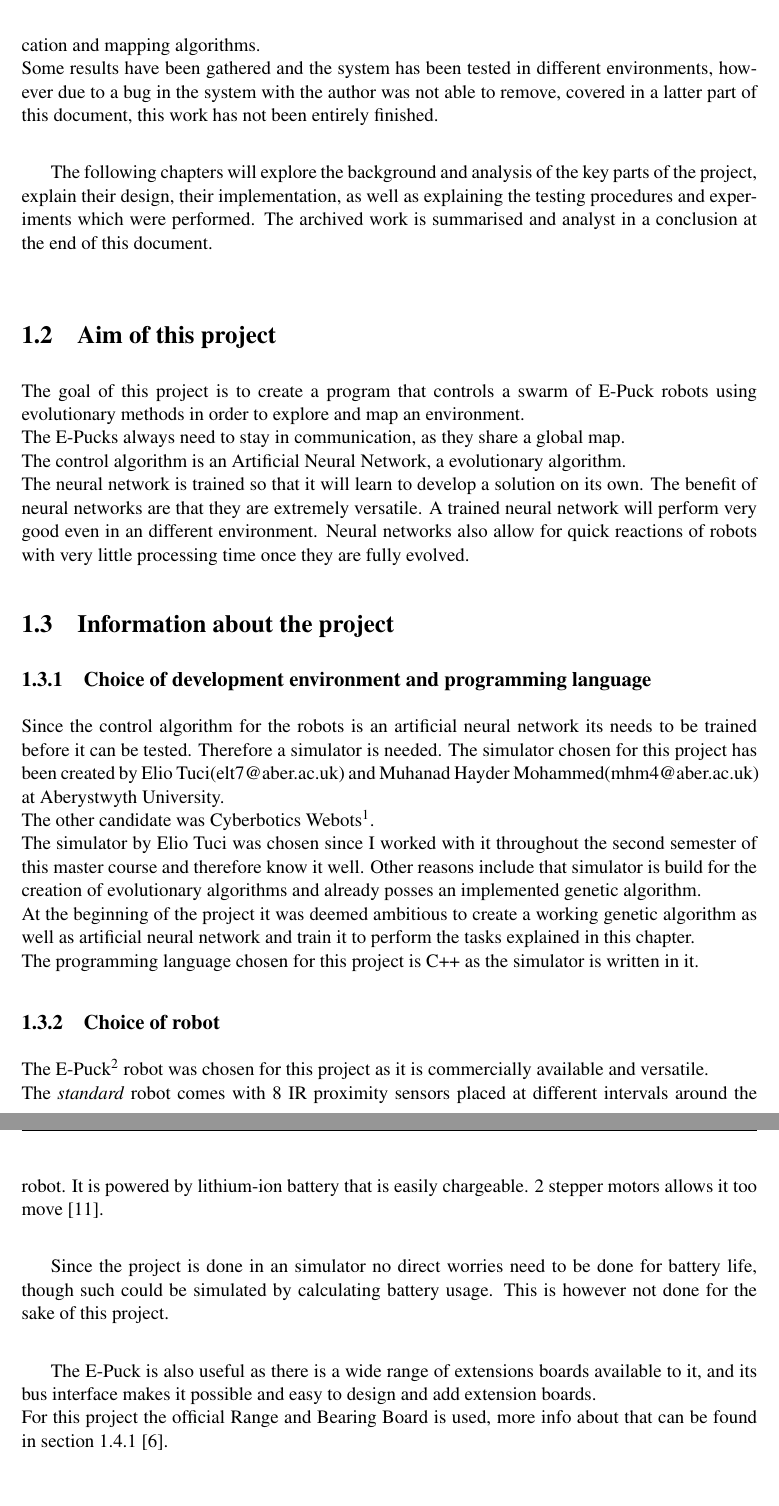
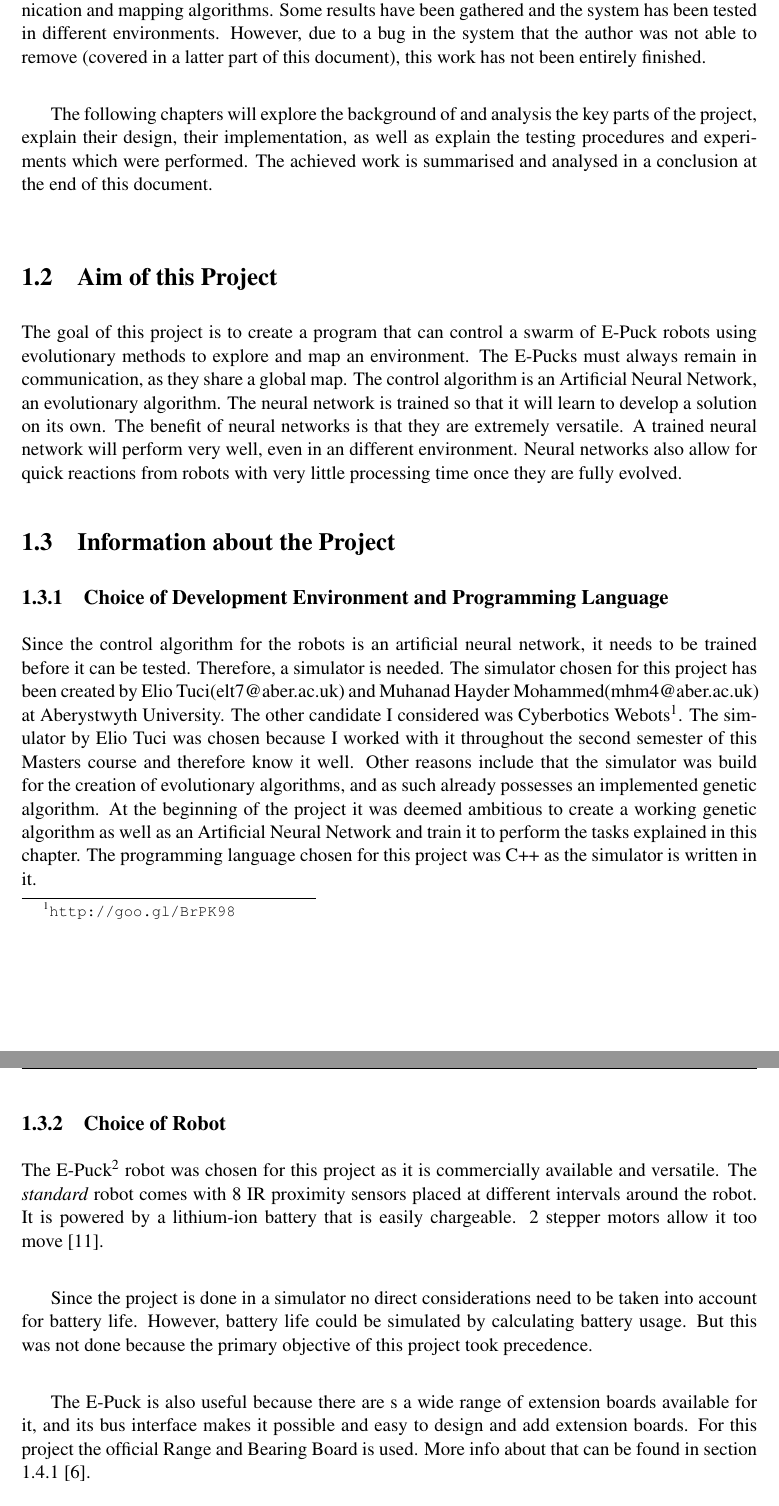
Before and after one commit to darklordnorge/Master_Project, a LaTeX thesis (Report/dissertation.tex, which reads Report/Chapter1/chapter1.tex): two parts of pages 11 and 12 of 68, joined at a grey line, cut so that both start at the same text. Compiled offline with pdfLaTeX.

Commit message:
proof reading on report

```diff
--- a/Report/Chapter1/chapter1.tex
+++ b/Report/Chapter1/chapter1.tex
@@ -15,33 +14,34 @@ The inspiration of this work was to demonstrate how an evolutionary robotics app
-The evolutionary algorithm to guide the exploration has been implemented as well as communication and mapping algorithms. \\
-Some results have been gathered and the system has been tested in different environments, however due to a bug in the system with the author was not able to remove, covered in a latter part of this document,  this work has not been entirely finished. \\
+Research has gone into different approaches. Some approaches, like Silva \textit{et al.}\cite{Silva2008}, concentrate on navigation and mapping in an unknown environment, using a single robot with a variety of sensors and an  artificial neural networks for classification of detected objects. Others, such as Costanzo \textit{et al.}\cite{Costanzo20121047}, have done research into exploration and communication between a swarm of mobile robots.\\
 
-The following chapters will explore the background and analysis of the key parts of the project, explain their design, their implementation, as well as explaining the testing procedures and experiments which were performed.
-The archived work is summarised and analyst in a conclusion at the end of this document.\\
+The inspiration for this project was to demonstrate how an evolutionary robotics approach could be implemented, as well as to explore the challenges presented by implementing different aspects into a single work, effectively creating a system for autonomous exploration of multiple mobile robots using limited communication possibilities, with the task of mapping comparative simple environments such as buildings. \\
 
+The evolutionary algorithm to guide the exploration has been implemented alongside communication and mapping algorithms.
+Some results have been gathered and the system has been tested in different environments. However, due to a bug in the system that the author was not able to remove (covered in a latter part of this document), this work has not been entirely finished. \\
 
+The following chapters will explore the background of and analysis the key parts of the project, explain their design, their implementation, as well as explain the testing procedures and experiments which were performed. The achieved work is summarised and analysed in a conclusion at the end of this document.\\
 
-\section{Aim of this project}
-The goal of this project is to create a program that controls a swarm of E-Puck robots using evolutionary methods in order to explore and  map an environment. \\
-The E-Pucks always need to stay in communication, as they share a global map. \\
-The control algorithm is an Artificial Neural Network, a evolutionary algorithm. \\
+\section{Aim of this Project}
+The goal of this project is to create a program that can control a swarm of E-Puck robots using evolutionary methods to explore and  map an environment.
+The E-Pucks must always remain in communication, as they share a global map.
+The control algorithm is an Artificial Neural Network, an evolutionary algorithm.
 The neural network is trained so that it will learn to develop a solution on its own.
-The benefit of neural networks are that they are extremely versatile. A trained neural network will perform very good even in an different environment. Neural networks also allow for quick reactions of robots with very little processing time once they are fully evolved.
+The benefit of neural networks is that they are extremely versatile. A trained neural network will perform very well, even in an different environment. Neural networks also allow for quick reactions from robots with very little processing time once they are fully evolved.
 
-\section{Information about the project}
-\subsection{Choice of development environment and programming language}
-Since the control algorithm for the robots is an artificial neural network its needs to be trained before it can be tested. Therefore a simulator is needed.
-The simulator chosen for this project has been created by Elio Tuci(elt7@aber.ac.uk) and Muhanad Hayder Mohammed(mhm4@aber.ac.uk) at Aberystwyth University. \\
-The other candidate was Cyberbotics Webots\footnote{\url{http://goo.gl/BrPK98}}. \\
-The simulator by Elio Tuci was chosen since I worked with it throughout the second semester of this master course and therefore know it well. Other reasons include that simulator is build for the creation of evolutionary algorithms and already posses an implemented genetic algorithm. \\
-At the beginning of the project it was deemed ambitious to create a working genetic algorithm as well as artificial neural network and train it to perform the tasks explained in this chapter. \\
-The programming language chosen for this project is C++ as the simulator is written in it.
+\section{Information about the Project}
+\subsection{Choice of Development Environment and Programming Language}
+Since the control algorithm for the robots is an artificial neural network, it needs to be trained before it can be tested. Therefore, a simulator is needed.
+The simulator chosen for this project has been created by Elio Tuci(elt7@aber.ac.uk) and Muhanad Hayder Mohammed(mhm4@aber.ac.uk) at Aberystwyth University.
+The other candidate I considered was Cyberbotics Webots\footnote{\url{http://goo.gl/BrPK98}}.
+The simulator by Elio Tuci was chosen because I worked with it throughout the second semester of this Masters course and therefore know it well. Other reasons include that the simulator was build for the creation of evolutionary algorithms, and as such already possesses an implemented genetic algorithm.
+At the beginning of the project it was deemed ambitious to create a working genetic algorithm as well as an Artificial Neural Network and train it to perform the tasks explained in this chapter.
+The programming language chosen for this project was C++ as the simulator is written in it.
 
-\subsection{Choice of robot}
-The E-Puck\footnote{\url{http://www.e-puck.org/index.php}} robot was chosen for this project as it is commercially available and versatile. \\
-The \textit{standard} robot comes with 8 IR proximity sensors placed at different intervals around the robot. It is powered by lithium-ion battery that is easily chargeable. 2 stepper motors allows it too move\cite{mondada2009puck}. \\
+\subsection{Choice of Robot}
+The E-Puck\footnote{\url{http://www.e-puck.org/index.php}} robot was chosen for this project as it is commercially available and versatile.
+The \textit{standard} robot comes with 8 IR proximity sensors placed at different intervals around the robot. It is powered by a lithium-ion battery that is easily chargeable. 2 stepper motors allow it too move\cite{mondada2009puck}. \\
 
-Since the project is done in an simulator no direct worries need to be done for battery life, though such could be simulated by calculating battery usage. This is however not done for the sake of this project. \\
+Since the project is done in a simulator no direct considerations need to be taken into account for battery life. However, battery life could be simulated by calculating battery usage. But this was not done because the primary objective of this project took precedence.\\
 
-The E-Puck is also useful as there is a wide range of extensions boards available to it, and its bus interface makes it possible and easy to design and add extension boards. \\
-For this project the official Range and Bearing Board is used, more info about that can be found in section \ref{chap1:communication}\cite{Gutierrez}.
+The E-Puck is also useful because there are s a wide range of extension boards available for it, and its bus interface makes it possible and easy to design and add extension boards.
+For this project the official Range and Bearing Board is used. More info about that can be found in section \ref{chap1:communication}\cite{Gutierrez}.
 
```
Also changed, not shown: Report/Appendix2/appendix2.tex (+1 -1 lines), Report/cover.tex (+3 -3 lines), Report/declaration.tex (+2 -2 lines), Report/dissertation.pdf, Report/Chapter1/chapter1.tex (18 more changed lines), 8 other files.
